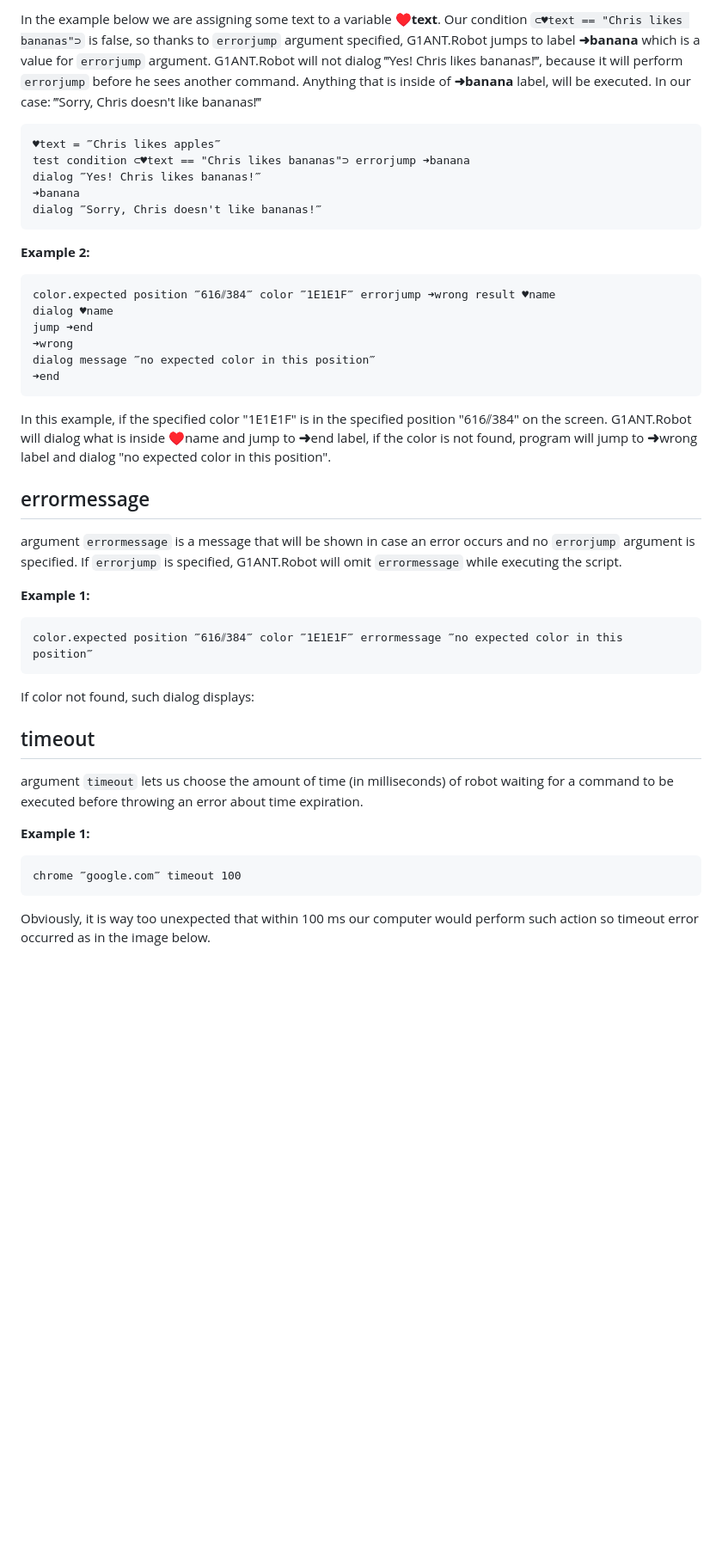
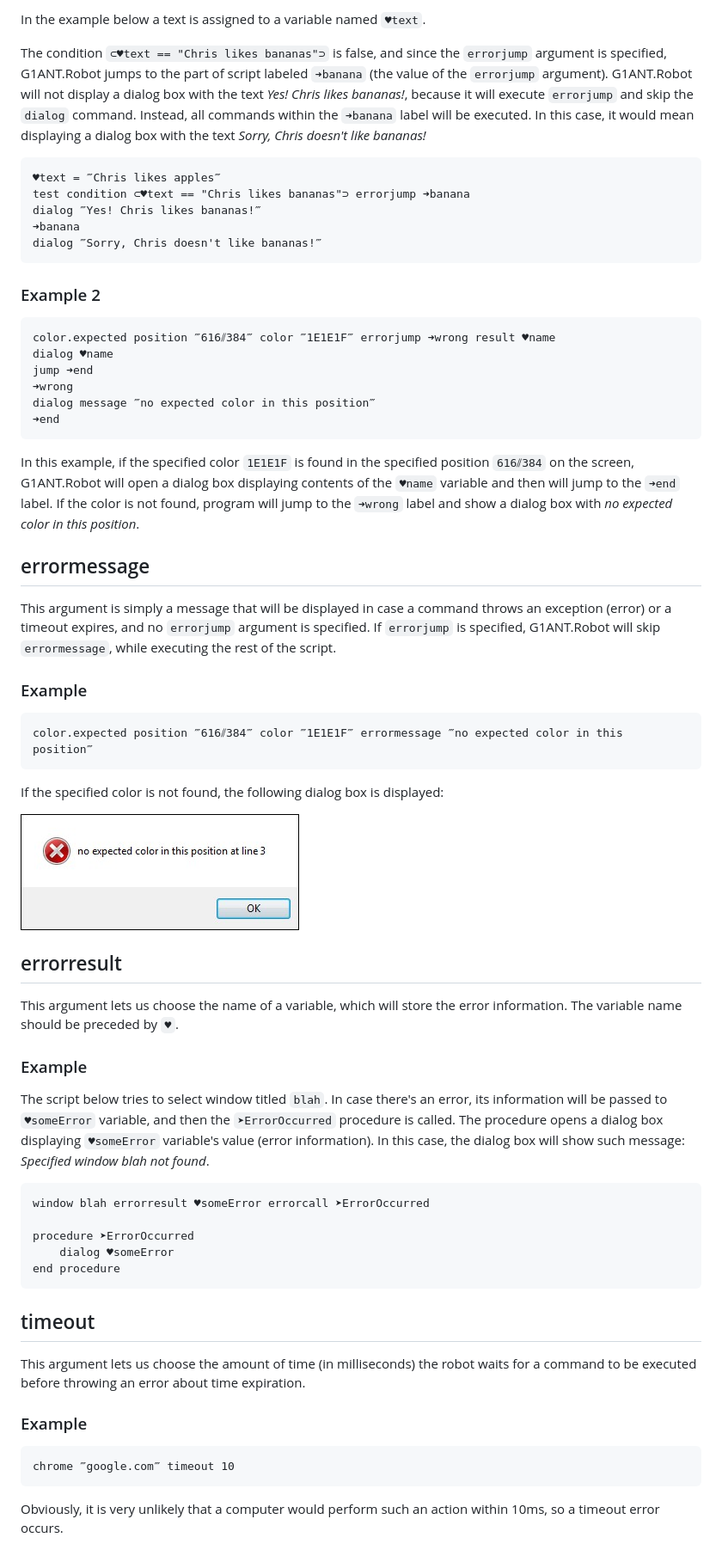
Before and after one commit to G1ANT-Robot/G1ANT.Manual, a Markdown page: g1ant-language/common-arguments.md, the part around one of its changes. Shown at 86% size. GitHub-like rendering; pictures changed too: .gitbook/assets/errormessage-1542110074594.jpg (added); blank space fills up the shorter version.

````diff
--- a/g1ant-language/common-arguments.md
+++ b/g1ant-language/common-arguments.md
@@ -82,6 +73,7 @@ Argument `errorjump` specifies name of a label to jump to when an error occur in
 
-In the example below we are assigning some text to a variable **♥text**.
-Our condition `⊂♥text == "Chris likes bananas"⊃` is false, so thanks to `errorjump` argument specified,  G1ANT.Robot jumps to label **➜banana** which is a value for `errorjump` argument. G1ANT.Robot will not dialog ‴Yes! Chris likes bananas!‴, because it will perform `errorjump` before he sees another command. Anything that is inside of  **➜banana**  label, will be executed. In our case: ‴Sorry, Chris doesn't like bananas!‴
+In the example below a text is assigned to a variable named `♥text`.
+
+The condition `⊂♥text == "Chris likes bananas"⊃` is false, and since the `errorjump` argument is specified,  G1ANT.Robot jumps to the part of script labeled `➜banana` (the value of the `errorjump` argument). G1ANT.Robot will not display a dialog box with the text *Yes! Chris likes bananas!*, because it will execute `errorjump` and skip the `dialog` command. Instead, all commands within the  `➜banana`  label will be executed. In this case, it would mean displaying a dialog box with the text *Sorry, Chris doesn't like bananas!*
 
 ```G1ANT
 ♥text = ‴Chris likes apples‴
@@ -91,7 +83,7 @@ dialog ‴Yes! Chris likes bananas!‴
 dialog ‴Sorry, Chris doesn't like bananas!‴
 ```
 
-**Example 2:**
+### Example 2
 
 ```G1ANT
 color.expected position ‴616⫽384‴ color ‴1E1E1F‴ errorjump ➜wrong result ♥name
@@ -102,28 +94,46 @@ dialog message ‴no expected color in this position‴
 ➜end
 ```
 
-In this example, if the specified color "1E1E1F" is in the specified position "616⫽384" on the screen. G1ANT.Robot will dialog what is inside ♥name and jump to ➜end label, if the color is not found, program will jump to  ➜wrong label and dialog "no expected color in this position".
+In this example, if the specified color `1E1E1F` is found in the specified position `616⫽384` on the screen, G1ANT.Robot will open a dialog box displaying contents of the `♥name` variable and then will jump to the `➜end` label. If the color is not found, program will jump to the `➜wrong` label and show a dialog box with *no expected color in this position*.
 
 ## errormessage
 
-argument `errormessage` is a message that will be shown in case an error occurs and no `errorjump` argument is specified. If `errorjump` is specified, G1ANT.Robot will omit `errormessage` while executing the script.
+This argument is simply a message that will be displayed in case a command throws an exception (error) or a timeout expires, and no `errorjump` argument is specified. If `errorjump` is specified, G1ANT.Robot will skip `errormessage`, while executing the rest of the script.
 
-**Example 1:**
+### Example
 
 ```G1ANT
 color.expected position ‴616⫽384‴ color ‴1E1E1F‴ errormessage ‴no expected color in this position‴
 ```
 
-If color not found, such dialog displays:
+If the specified color is not found, the following dialog box is displayed:
+
+![](../.gitbook/assets/errormessage-1542110074594.jpg)
+
+## errorresult
+
+This argument lets us choose the name of a variable, which will store the error information. The variable name should be preceded by `♥`.
+
+### Example
+
+The script below tries to select window titled `blah`. In case there's an error, its information will be passed to `♥someError` variable, and then the `➤ErrorOccurred` procedure is called. The procedure opens a dialog box displaying `♥someError` variable's value (error information). In this case, the dialog box will show such message: *Specified window blah not found*.
+
+```G1ANT
+window blah errorresult ♥someError errorcall ➤ErrorOccurred
+
+procedure ➤ErrorOccurred
+    dialog ♥someError
+end procedure
+```
 
 ## timeout
 
-argument `timeout` lets us choose the amount of time (in milliseconds) of robot waiting for a command to be executed before throwing an error about time expiration.
+This argument lets us choose the amount of time (in milliseconds) the robot waits for a command to be executed before throwing an error about time expiration.
 
-**Example 1:**
+### Example
 
 ```G1ANT
-chrome ‴google.com‴ timeout 100
+chrome ‴google.com‴ timeout 10
 ```
 
-Obviously, it is way too unexpected that within 100 ms our computer would perform such action so timeout error occurred as in the image below.
+Obviously, it is very unlikely that a computer would perform such an action within 10ms, so a timeout error occurs.
````
Also changed, not shown: other parts of g1ant-language/common-arguments.md (+30 -39 lines), g1ant-language/structures/error.md (added, +23 -0 lines), g1ant-language/structures/label.md (+6 -7 lines), .gitbook/assets/error-structure.jpg (added), .gitbook/assets/errormessage.jpg (added).
